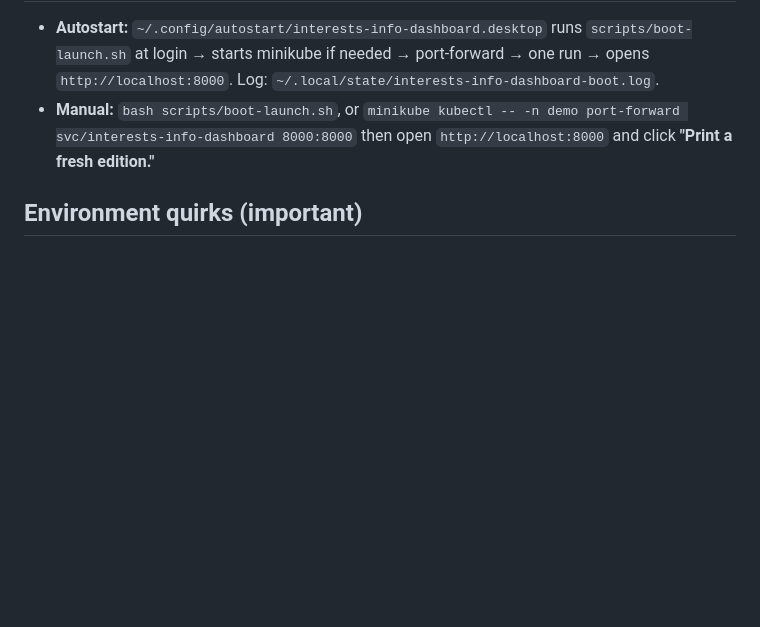
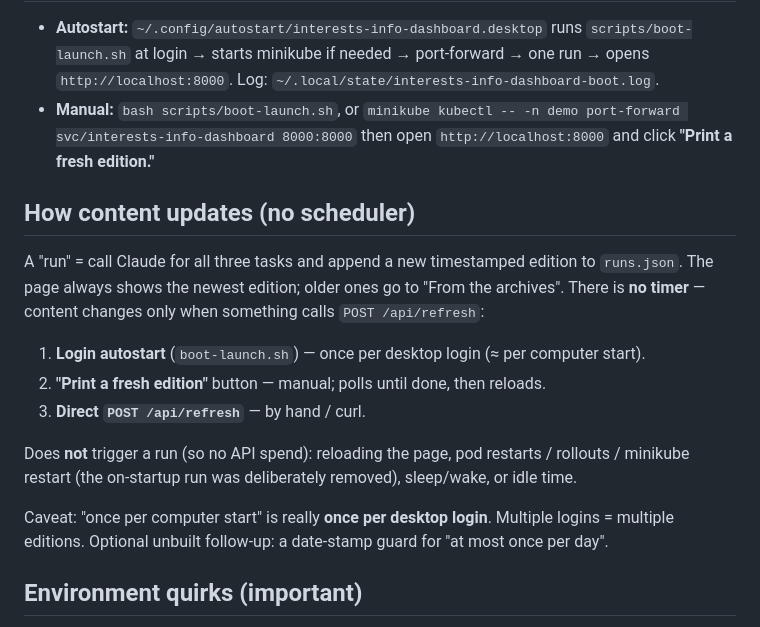
Before and after one commit to fabiocuri/interests-info-dashboard, a Markdown page: CONVERSATION_HANDOFF.md, the part around one of its changes. GitHub-like rendering; blank space fills up the shorter version.

Commit message:
Handoff: document the content-update mechanism

```diff
--- a/CONVERSATION_HANDOFF.md
+++ b/CONVERSATION_HANDOFF.md
@@ -74,6 +74,22 @@ shows up in the user's **Headlamp** and **Goldilocks** demos.
   `minikube kubectl -- -n demo port-forward svc/interests-info-dashboard 8000:8000` then open
   `http://localhost:8000` and click **"Print a fresh edition."**
 
+## How content updates (no scheduler)
+
+A "run" = call Claude for all three tasks and append a new timestamped edition to
+`runs.json`. The page always shows the newest edition; older ones go to "From the archives".
+There is **no timer** — content changes only when something calls `POST /api/refresh`:
+
+1. **Login autostart** (`boot-launch.sh`) — once per desktop login (≈ per computer start).
+2. **"Print a fresh edition"** button — manual; polls until done, then reloads.
+3. **Direct `POST /api/refresh`** — by hand / curl.
+
+Does **not** trigger a run (so no API spend): reloading the page, pod restarts / rollouts /
+minikube restart (the on-startup run was deliberately removed), sleep/wake, or idle time.
+
+Caveat: "once per computer start" is really **once per desktop login**. Multiple logins =
+multiple editions. Optional unbuilt follow-up: a date-stamp guard for "at most once per day".
+
 ## Environment quirks (important)
 
 - **The snap `kubectl` on this machine produces no output.** Always use
```
Also changed, not shown: other parts of CONVERSATION_HANDOFF.md (+1 -1 lines).
